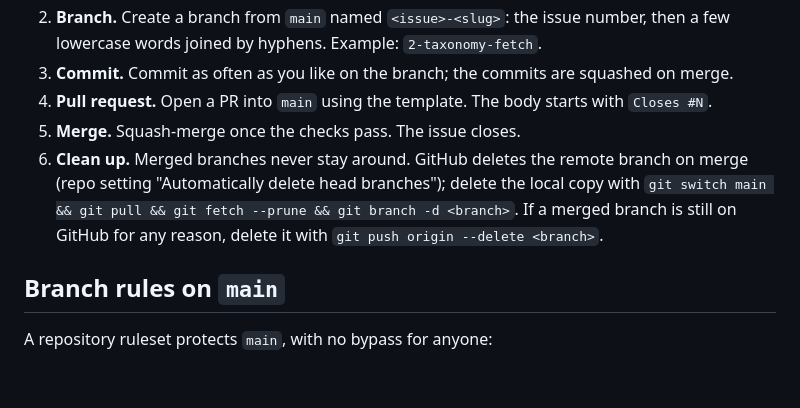
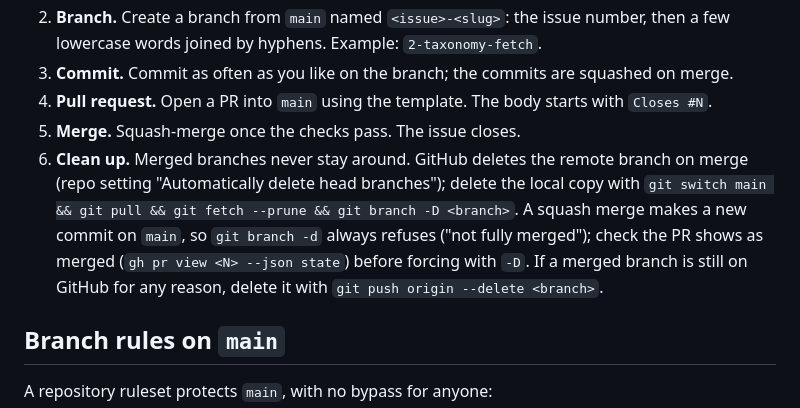
Before and after one commit to HenriqueOkuti/hayate, a Markdown page: CONTRIBUTING.md, the part around the change. Drawn GitHub-style; blank space fills up the shorter version.

```diff
--- a/CONTRIBUTING.md
+++ b/CONTRIBUTING.md
@@ -9,7 +9,7 @@ Hayate is a one-person project, but every change follows the same path so the hi
 3. **Commit.** Commit as often as you like on the branch; the commits are squashed on merge.
 4. **Pull request.** Open a PR into `main` using the template. The body starts with `Closes #N`.
 5. **Merge.** Squash-merge once the checks pass. The issue closes.
-6. **Clean up.** Merged branches never stay around. GitHub deletes the remote branch on merge (repo setting "Automatically delete head branches"); delete the local copy with `git switch main && git pull && git fetch --prune && git branch -d <branch>`. If a merged branch is still on GitHub for any reason, delete it with `git push origin --delete <branch>`.
+6. **Clean up.** Merged branches never stay around. GitHub deletes the remote branch on merge (repo setting "Automatically delete head branches"); delete the local copy with `git switch main && git pull && git fetch --prune && git branch -D <branch>`. A squash merge makes a new commit on `main`, so `git branch -d` always refuses ("not fully merged"); check the PR shows as merged (`gh pr view <N> --json state`) before forcing with `-D`. If a merged branch is still on GitHub for any reason, delete it with `git push origin --delete <branch>`.
 
 ## Branch rules on `main`
 
```
Also changed, not shown: CLAUDE.md (+3 -1 lines).
